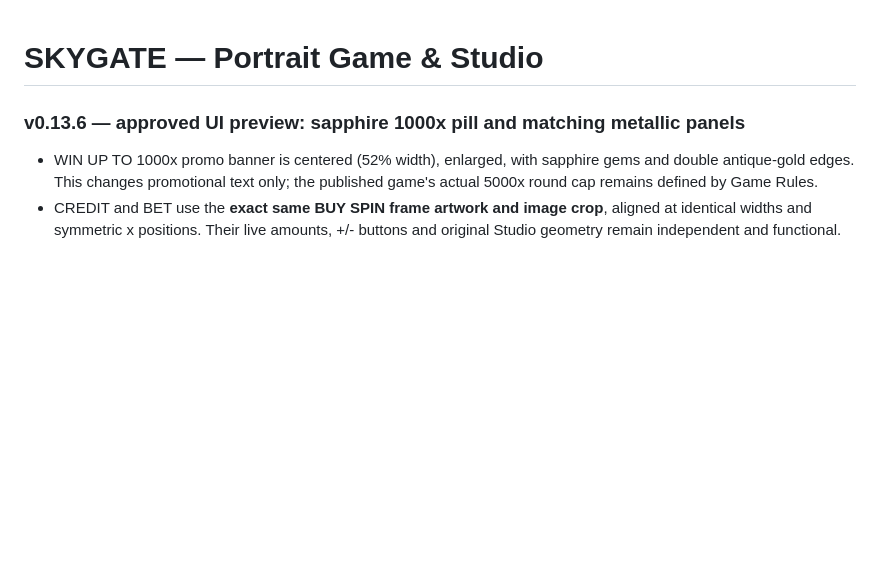
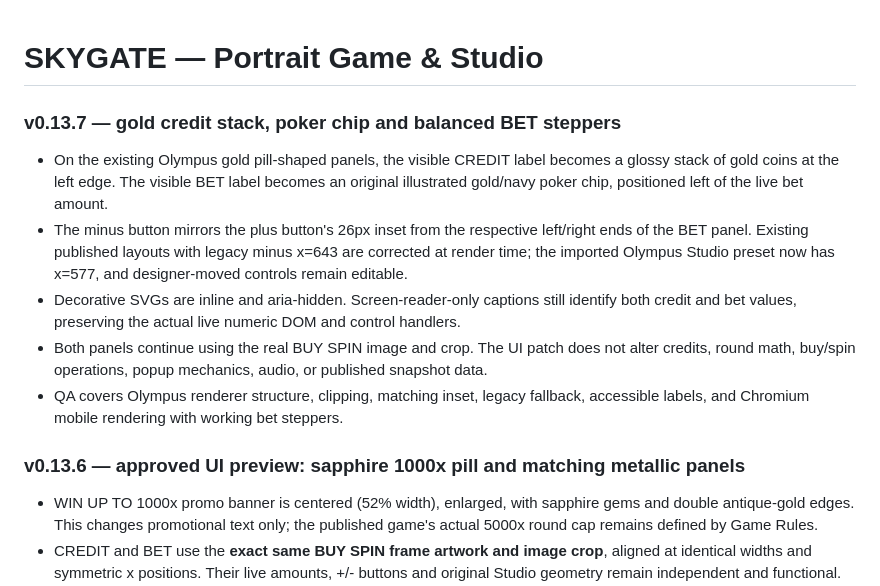
Before and after one commit to 9dbit/Skygate, a Markdown page: README.md, the part around the change. Drawn GitHub-style; blank space fills up the shorter version.

Commit message:
Document Skygate v0.13.7 credit stack and poker chip engine update

```diff
--- a/README.md
+++ b/README.md
@@ -1,4 +1,13 @@
 # SKYGATE — Portrait Game & Studio
+
+### v0.13.7 — gold credit stack, poker chip and balanced BET steppers
+
+- On the existing Olympus gold pill-shaped panels, the visible CREDIT label becomes a glossy stack of gold coins at the left edge. The visible BET label becomes an original illustrated gold/navy poker chip, positioned left of the live bet amount.
+- The minus button mirrors the plus button's 26px inset from the respective left/right ends of the BET panel. Existing published layouts with legacy minus x=643 are corrected at render time; the imported Olympus Studio preset now has x=577, and designer-moved controls remain editable.
+- Decorative SVGs are inline and aria-hidden. Screen-reader-only captions still identify both credit and bet values, preserving the actual live numeric DOM and control handlers.
+- Both panels continue using the real BUY SPIN image and crop. The UI patch does not alter credits, round math, buy/spin operations, popup mechanics, audio, or published snapshot data.
+- QA covers Olympus renderer structure, clipping, matching inset, legacy fallback, accessible labels, and Chromium mobile rendering with working bet steppers.
+
 
 ### v0.13.6 — approved UI preview: sapphire 1000x pill and matching metallic panels
 
```
